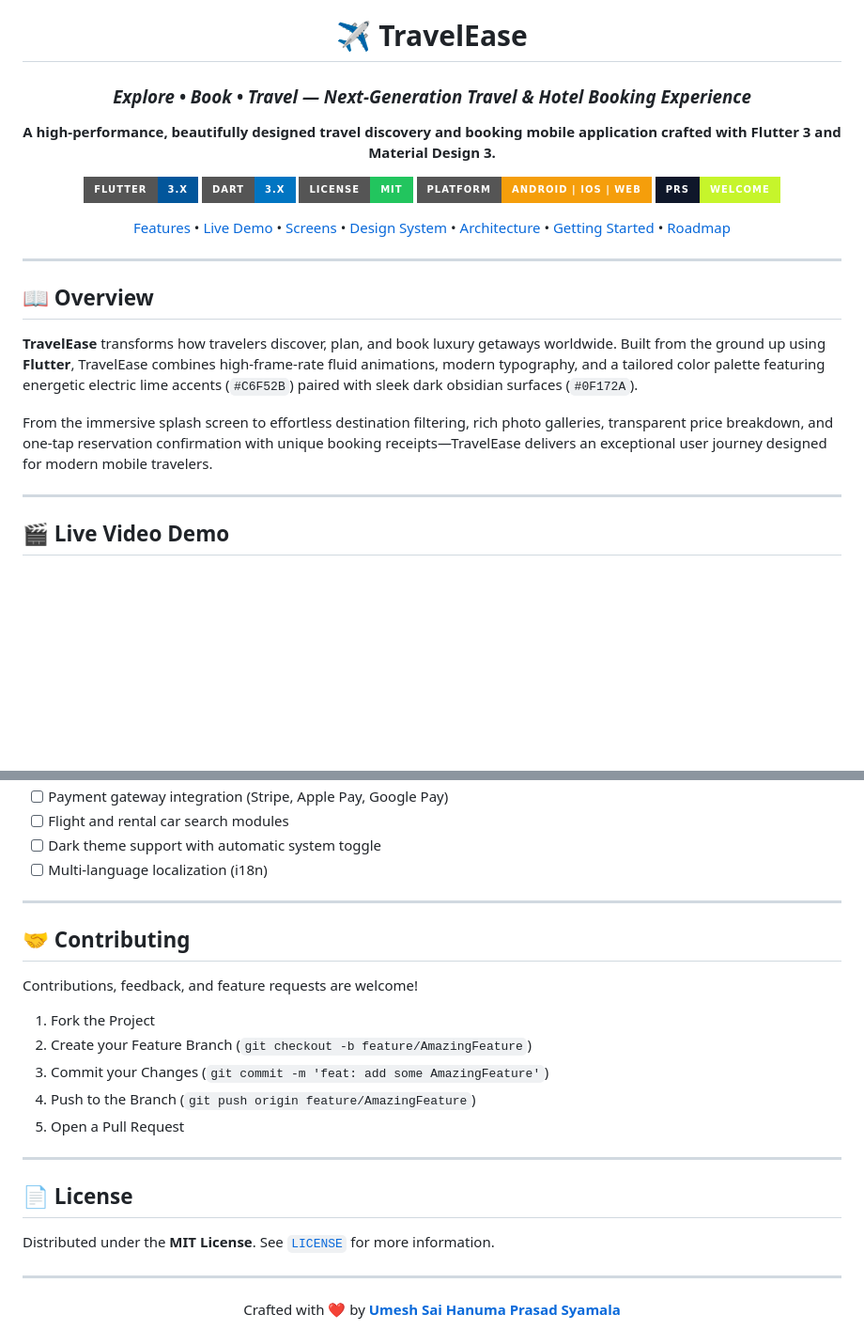
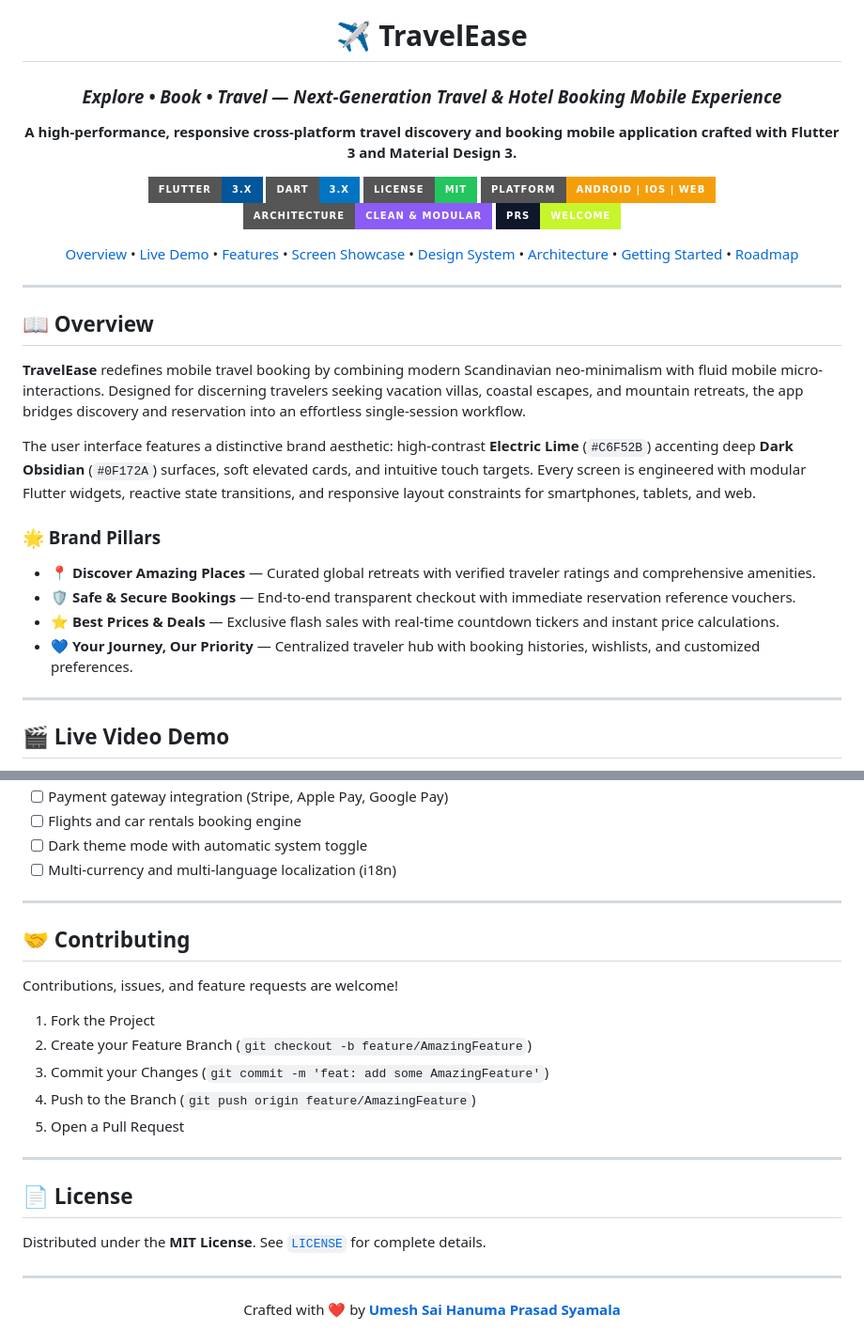
Before and after one commit to Umesh-369/TravelEase, a Markdown page: README.md, 2 parts joined by grey strips. Shown at 94% size. Rendered like a GitHub page; badges without logos; blank space fills up the shorter version.

```diff
--- a/README.md
+++ b/README.md
@@ -5,10 +5,10 @@
   <br /> <br />
 
   # ✈️ TravelEase
-  ### *Explore • Book • Travel — Next-Generation Travel & Hotel Booking Experience*
+  ### *Explore • Book • Travel — Next-Generation Travel & Hotel Booking Mobile Experience*
 
   <p align="center">
-    <strong>A high-performance, beautifully designed travel discovery and booking mobile application crafted with Flutter 3 and Material Design 3.</strong>
+    <strong>A high-performance, responsive cross-platform travel discovery and booking mobile application crafted with Flutter 3 and Material Design 3.</strong>
   </p>
 
   <p align="center">
@@ -16,14 +16,16 @@
     <a href="https://dart.dev"><img src="https://img.shields.io/badge/Dart-3.x-0175C2?style=for-the-badge&logo=dart&logoColor=white" alt="Dart" /></a>
     <a href="LICENSE"><img src="https://img.shields.io/badge/License-MIT-22c55e?style=for-the-badge" alt="MIT License" /></a>
     <img src="https://img.shields.io/badge/Platform-Android%20%7C%20iOS%20%7C%20Web-f59e0b?style=for-the-badge" alt="Platforms" />
+    <img src="https://img.shields.io/badge/Architecture-Clean%20%26%20Modular-8b5cf6?style=for-the-badge" alt="Architecture" />
     <img src="https://img.shields.io/badge/PRs-Welcome-C6F52B?style=for-the-badge&labelColor=0F172A" alt="PRs Welcome" />
   </p>
 
   <p align="center">
-    <a href="#-features">Features</a> •
+    <a href="#-overview">Overview</a> •
     <a href="#-live-video-demo">Live Demo</a> •
-    <a href="#-screen-gallery">Screens</a> •
-    <a href="#-design-system--palette">Design System</a> •
+    <a href="#-core-features">Features</a> •
+    <a href="#-screen-showcase--ux-journey">Screen Showcase</a> •
+    <a href="#-design-system--tokens">Design System</a> •
     <a href="#-project-architecture">Architecture</a> •
     <a href="#-getting-started">Getting Started</a> •
     <a href="#-roadmap">Roadmap</a>
@@ -35,9 +37,15 @@
 
 ## 📖 Overview
 
-**TravelEase** transforms how travelers discover, plan, and book luxury getaways worldwide. Built from the ground up using **Flutter**, TravelEase combines high-frame-rate fluid animations, modern typography, and a tailored color palette featuring energetic electric lime accents (`#C6F52B`) paired with sleek dark obsidian surfaces (`#0F172A`).
+**TravelEase** redefines mobile travel booking by combining modern Scandinavian neo-minimalism with fluid mobile micro-interactions. Designed for discerning travelers seeking vacation villas, coastal escapes, and mountain retreats, the app bridges discovery and reservation into an effortless single-session workflow.
 
-From the immersive splash screen to effortless destination filtering, rich photo galleries, transparent price breakdown, and one-tap reservation confirmation with unique booking receipts—TravelEase delivers an exceptional user journey designed for modern mobile travelers.
+The user interface features a distinctive brand aesthetic: high-contrast **Electric Lime** (`#C6F52B`) accenting deep **Dark Obsidian** (`#0F172A`) surfaces, soft elevated cards, and intuitive touch targets. Every screen is engineered with modular Flutter widgets, reactive state transitions, and responsive layout constraints for smartphones, tablets, and web.
+
+### 🌟 Brand Pillars
+* 📍 **Discover Amazing Places** — Curated global retreats with verified traveler ratings and comprehensive amenities.
+* 🛡️ **Safe & Secure Bookings** — End-to-end transparent checkout with immediate reservation reference vouchers.
+* ⭐ **Best Prices & Deals** — Exclusive flash sales with real-time countdown tickers and instant price calculations.
+* 💙 **Your Journey, Our Priority** — Centralized traveler hub with booking histories, wishlists, and customized preferences.
 
 ---
 
@@ -249,13 +265,13 @@ Ensure you have the following installed on your machine:
 - [ ] Payment gateway integration (Stripe, Apple Pay, Google Pay)
-- [ ] Flight and rental car search modules
-- [ ] Dark theme support with automatic system toggle
-- [ ] Multi-language localization (i18n)
+- [ ] Flights and car rentals booking engine
+- [ ] Dark theme mode with automatic system toggle
+- [ ] Multi-currency and multi-language localization (i18n)
 
 ---
 
 ## 🤝 Contributing
 
-Contributions, feedback, and feature requests are welcome!
+Contributions, issues, and feature requests are welcome!
 
 1. Fork the Project
 2. Create your Feature Branch (`git checkout -b feature/AmazingFeature`)
@@ -267,7 +283,7 @@ Contributions, feedback, and feature requests are welcome!
 
 ## 📄 License
 
-Distributed under the **MIT License**. See [`LICENSE`](LICENSE) for more information.
+Distributed under the **MIT License**. See [`LICENSE`](LICENSE) for complete details.
 
 ---
 
```
Also changed, not shown: other parts of README.md (+124 -116 lines).
